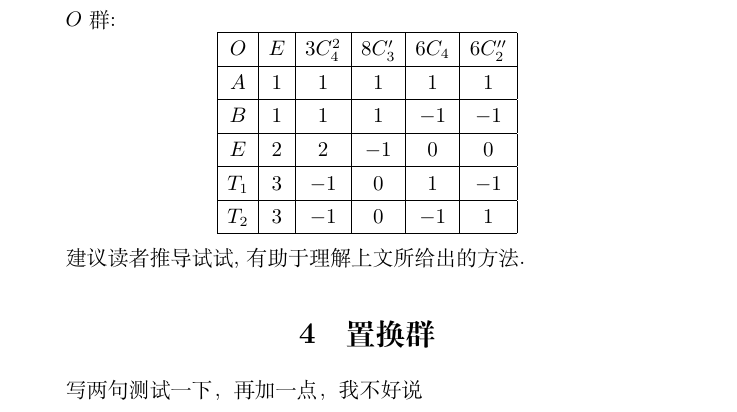
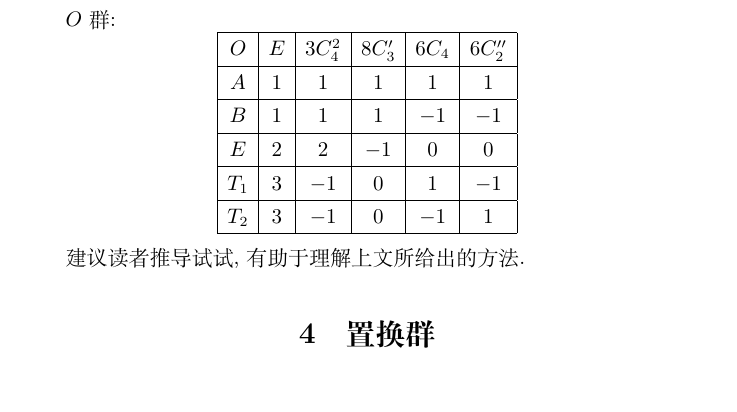
Before and after one commit to Glytric/NB, a LaTeX document (Group Theory/期末重点.tex): part of page 11 of 11, cut so that both start at the same text. Compiled offline with XeLaTeX.

Commit message:
调整完毕

```diff
--- a/Group Theory/期末重点.tex
+++ b/Group Theory/期末重点.tex
@@ -370,8 +370,6 @@ T_{2}&3&-1&0&-1&1\\
 \section{置换群}
 
 
-写两句测试一下，再加一点，我不好说
-
 
 
 
```
Also changed, not shown: Group Theory/期末重点.pdf (added).
